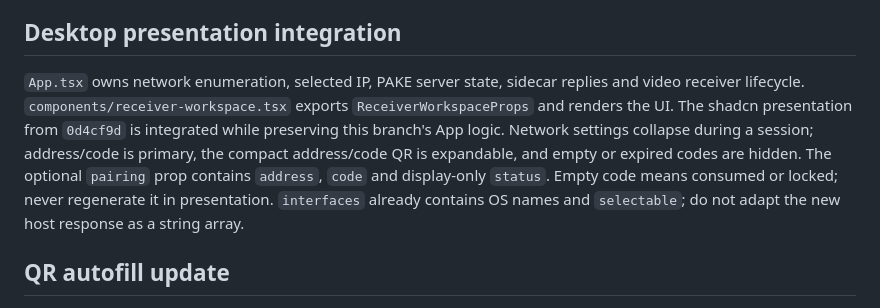
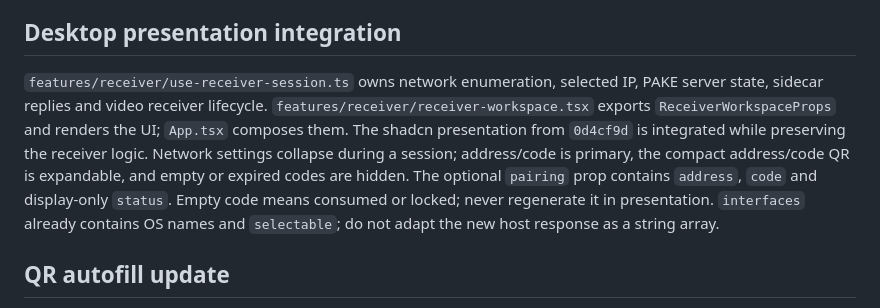
Before and after one commit to IuriGuerreiro/duodesk, a Markdown page: docs/device-pairing.md, the part around the change. Rendered like a GitHub page.

```diff
--- a/docs/device-pairing.md
+++ b/docs/device-pairing.md
@@ -76,7 +76,7 @@ After integrating presentation from `0d4cf9d`, the combined desktop production b
 
 ## Desktop presentation integration
 
-`App.tsx` owns network enumeration, selected IP, PAKE server state, sidecar replies and video receiver lifecycle. `components/receiver-workspace.tsx` exports `ReceiverWorkspaceProps` and renders the UI. The shadcn presentation from `0d4cf9d` is integrated while preserving this branch's App logic. Network settings collapse during a session; address/code is primary, the compact address/code QR is expandable, and empty or expired codes are hidden. The optional `pairing` prop contains `address`, `code` and display-only `status`. Empty code means consumed or locked; never regenerate it in presentation. `interfaces` already contains OS names and `selectable`; do not adapt the new host response as a string array.
+`features/receiver/use-receiver-session.ts` owns network enumeration, selected IP, PAKE server state, sidecar replies and video receiver lifecycle. `features/receiver/receiver-workspace.tsx` exports `ReceiverWorkspaceProps` and renders the UI; `App.tsx` composes them. The shadcn presentation from `0d4cf9d` is integrated while preserving the receiver logic. Network settings collapse during a session; address/code is primary, the compact address/code QR is expandable, and empty or expired codes are hidden. The optional `pairing` prop contains `address`, `code` and display-only `status`. Empty code means consumed or locked; never regenerate it in presentation. `interfaces` already contains OS names and `selectable`; do not adapt the new host response as a string array.
 
 ## QR autofill update
 
```
Also changed, not shown: docs/architecture.md (+29 -6 lines).
